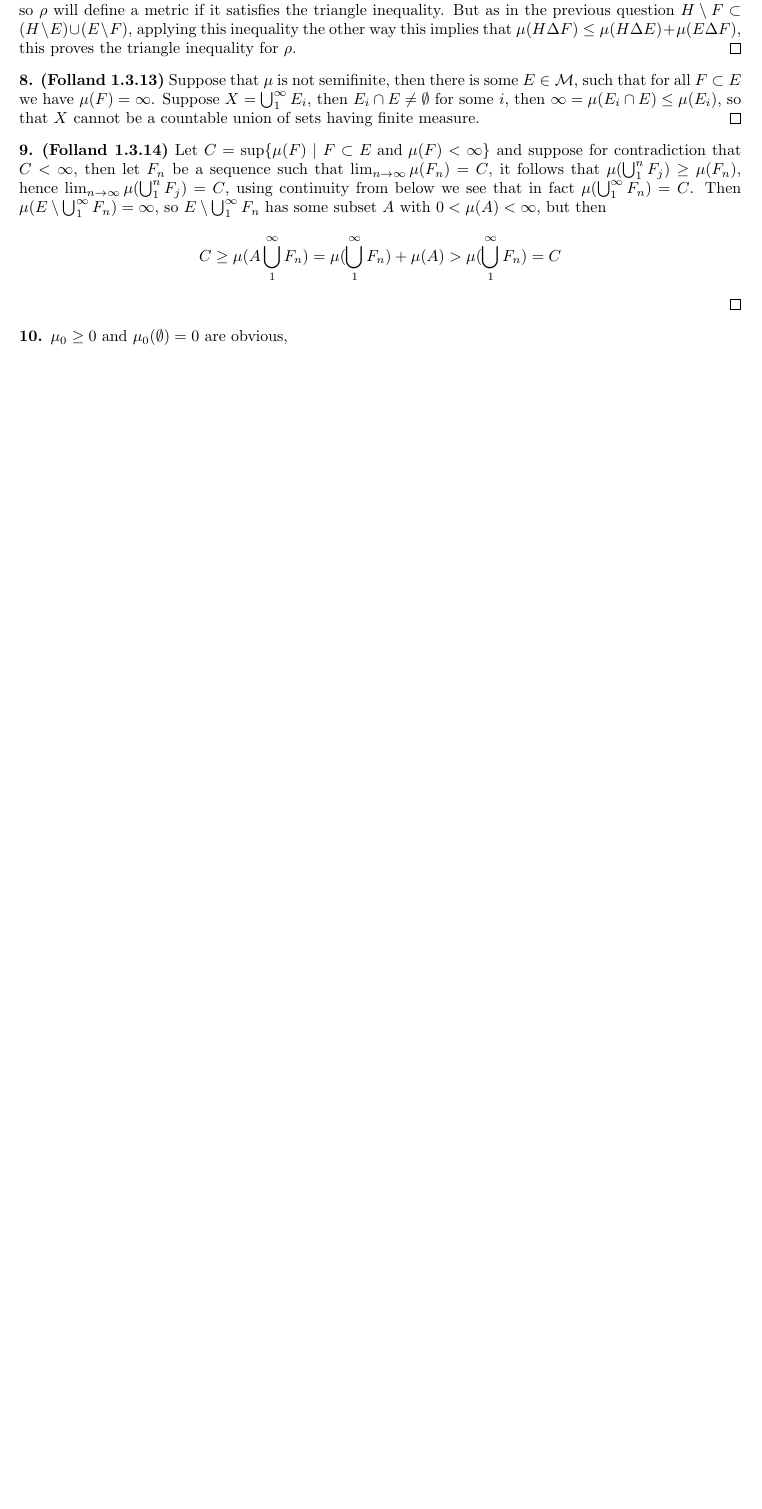
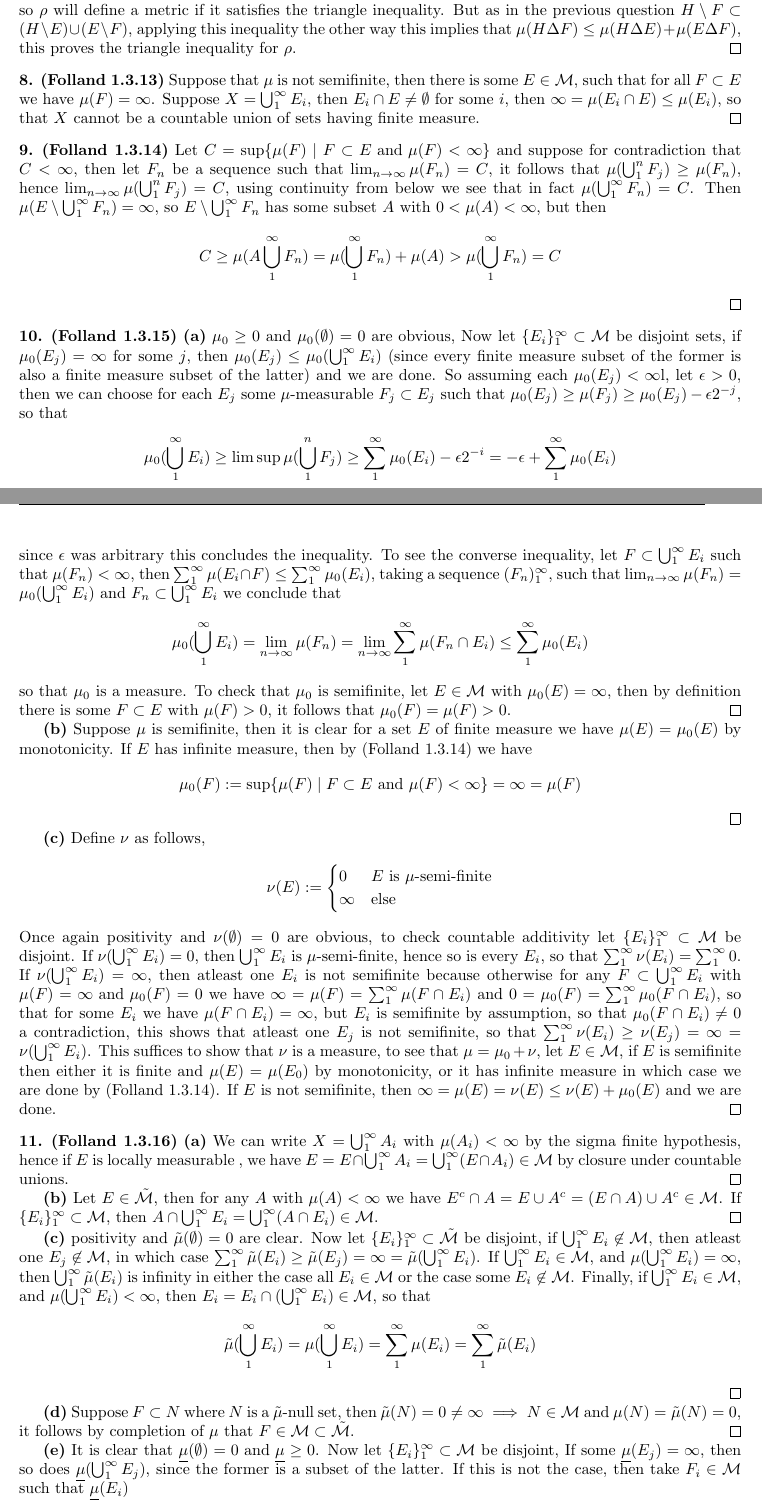
Before and after one commit to TigheMcAsey/UT-hw, a LaTeX problem sheet (MAT1000/hw2/hw2.tex): part of page 2 of 2 before the commit and two parts of pages 2 and 3 of 3 after it, the two joined at a grey line, cut so that both start at the same text, the shorter picture padded with empty space. Compiled offline with pdfLaTeX.

Commit message:
work on MAT1000 hw2, small addition to hw1

```diff
--- a/MAT1000/hw2/hw2.tex
+++ b/MAT1000/hw2/hw2.tex
@@ -85,7 +85,37 @@
             C \geq \mu(A\bigcup_1^\infty F_n) = \mu(\bigcup_1^\infty F_n) + \mu(A) > \mu(\bigcup_1^\infty F_n) = C
         \end{align*} \qed
     \end{pb}
-    \begin{pb}
-        \(\mu_0 \geq 0\) and \(\mu_0(\emptyset) = 0\) are obvious,
+    \begin{pb}\textbf{(Folland 1.3.15)}
+        \textbf{(a)} \(\mu_0 \geq 0\) and \(\mu_0(\emptyset) = 0\) are obvious, Now let \(\set{E_i}_1^\infty \subset \mathcal{M}\) be disjoint sets, if \(\mu_0(E_j) = \infty\) for some \(j\), then \(\mu_0(E_j) \leq \mu_0(\bigcup_1^\infty E_i)\) (since every finite measure subset of the former is also a finite measure subset of the latter) and we are done. So assuming each \(\mu_0(E_j) < \infty\)l, let \(\epsilon > 0\), then we can choose for each \(E_j\) some \(\mu\)-measurable \(F_j \subset E_j\) such that \(\mu_0(E_j) \geq \mu(F_j) \geq \mu_0(E_j) - \epsilon2^{-j}\), so that
+        \begin{align*}
+            \mu_0(\bigcup_1^\infty E_i) \geq \limsup \mu(\bigcup_1^n F_j) \geq \sum_1^\infty \mu_0(E_i) - \epsilon2^{-i} = -\epsilon + \sum_1^\infty \mu_0(E_i)
+        \end{align*}
+        since \(\epsilon\) was arbitrary this concludes the inequality. To see the converse inequality, let \(F \subset \bigcup_1^\infty E_i\) such that \(\mu(F_n) < \infty\), then \(\sum_1^\infty \mu(E_i \cap F) \leq \sum_1^\infty \mu_0(E_i)\), taking a sequence \((F_n)_1^\infty\), such that \(\lim_{n\to\infty}\mu(F_n) = \mu_0(\bigcup_1^\infty E_i) \tand F_n \subset \bigcup_1^\infty E_i\) we conclude that
+        \begin{align*}
+            \mu_0(\bigcup_1^\infty E_i) = \lim_{n\to\infty}\mu(F_n) = \lim_{n\to\infty}\sum_1^\infty \mu(F_n \cap E_i) \leq \sum_1^\infty \mu_0(E_i)
+        \end{align*} so that \(\mu_0\) is a measure. To check that \(\mu_0\) is semifinite, let \(E \in \mathcal{M}\) with \(\mu_0(E) = \infty\), then by definition there is some \(F \subset E\) with \(\mu(F) > 0\), it follows that \(\mu_0(F) = \mu(F) > 0\). \qed
+
+        \textbf{(b)} Suppose \(\mu\) is semifinite, then it is clear for a set \(E\) of finite measure we have \(\mu(E) = \mu_0(E)\) by monotonicity. If \(E\) has infinite measure, then by (Folland 1.3.14) we have \[\mu_0(F) := \sup\set{\mu(F) \mid F \subset E \tand \mu(F) < \infty} = \infty = \mu(F)\]
+        \qed
+
+        \textbf{(c)} Define \(\nu\) as follows,
+        \begin{align*}
+            \nu(E) := \begin{cases}
+                0 & E \text{ is \(\mu\)-semi-finite}\\
+                \infty & \text{else}
+            \end{cases}
+        \end{align*}
+        Once again positivity and \(\nu(\emptyset) = 0\) are obvious, to check countable additivity let \(\set{E_i}_1^\infty \subset \mathcal{M}\) be disjoint. If \(\nu(\bigcup_1^\infty E_i) = 0\), then \(\bigcup_1^\infty E_i\) is \(\mu\)-semi-finite, hence so is every \(E_i\), so that \(\sum_1^\infty \nu(E_i) = \sum_1^\infty 0\). If \(\nu(\bigcup_1^\infty E_i) = \infty\), then atleast one \(E_i\) is not semifinite because otherwise for any \(F \subset \bigcup_1^\infty E_i\) with \(\mu(F) = \infty \tand \mu_0(F) = 0\) we have \(\infty = \mu(F) = \sum_1^\infty \mu(F \cap E_i)\) and \(0 = \mu_0(F) = \sum_1^\infty \mu_0(F \cap E_i)\), so that for some \(E_i\) we have \(\mu(F \cap E_i) = \infty\), but \(E_i\) is semifinite by assumption, so that \(\mu_0(F\cap E_i) \neq 0\) a contradiction, this shows that atleast one \(E_j\) is not semifinite, so that \(\sum_1^\infty \nu(E_i) \geq \nu(E_j) = \infty = \nu(\bigcup_1^\infty E_i)\). This suffices to show that \(\nu\) is a measure, to see that \(\mu = \mu_0 + \nu\), let \(E \in \mathcal{M}\), if \(E\) is semifinite then either it is finite and \(\mu(E) = \mu(E_0)\) by monotonicity, or it has infinite measure in which case we are done by (Folland 1.3.14). If \(E\) is not semifinite, then \(\infty = \mu(E) = \nu(E) \leq \nu(E) + \mu_0(E)\) and we are done. \qed
+    \end{pb}
+    \begin{pb} \textbf{(Folland 1.3.16)}
+        \textbf{(a)} We can write \(X = \bigcup_1^\infty A_i\) with \(\mu(A_i) < \infty\) by the sigma finite hypothesis, hence if \(E\) is locally measurable , we have \(E = E \cap \bigcup_1^\infty A_i = \bigcup_1^\infty (E \cap A_i) \in \mathcal{M}\) by closure under countable unions. \qed
+
+        \textbf{(b)} Let \(E \in \tilde{\mathcal{M}}\), then for any \(A\) with \(\mu(A) < \infty\) we have \(E^c \cap A = E \cup A^c = (E \cap A) \cup A^c \in \mathcal{M}\). If \(\set{E_i}_1^\infty \subset \mathcal{M}\), then \(A \cap\bigcup_1^\infty E_i = \bigcup_1^\infty (A \cap E_i) \in \mathcal{M}\). \qed
+
+        \textbf{(c)} positivity and \(\tilde{\mu}(\emptyset) = 0\) are clear. Now let \(\set{E_i}_1^\infty \subset \tilde{\mathcal{M}}\) be disjoint, if \(\bigcup_1^\infty E_i \not \in \mathcal{M}\), then atleast one \(E_j \not \in \mathcal{M}\), in which case \(\sum_1^\infty \tilde{\mu}(E_i) \geq \tilde{\mu}(E_j) = \infty = \tilde{\mu}(\bigcup_1^\infty E_i)\). If \(\bigcup_1^\infty E_i \in \mathcal{M}\), and \(\mu(\bigcup_1^\infty E_i) = \infty\), then \(\bigcup_1^\infty \tilde{\mu}(E_i)\) is infinity in either the case all \(E_i \in \mathcal{M}\) or the case some \(E_i \not \in \mathcal{M}\). Finally, if \(\bigcup_1^\infty E_i \in \mathcal{M}\), and \(\mu(\bigcup_1^\infty E_i) < \infty\), then \(E_i = E_i \cap\left(\bigcup_1^\infty E_i \right) \in \mathcal{M}\), so that \[\tilde{\mu}(\bigcup_1^\infty E_i) = \mu(\bigcup_1^\infty E_i) = \sum_1^\infty \mu(E_i) = \sum_1^\infty \tilde{\mu}(E_i)\] \qed
+
+        \textbf{(d)} Suppose \(F \subset N\) where \(N\) is a \(\tilde{\mu}\)-null set, then \(\tilde{\mu}(N) = 0 \neq \infty \implies N \in \mathcal{M}\) and \(\mu(N) = \tilde{\mu}(N) = 0\), it follows by completion of \(\mu\) that \(F \in \mathcal{M} \subset \tilde{\mathcal{M}}\). \qed
+
+        \textbf{(e)} It is clear that \(\underline{\mu}(\emptyset) = 0 \tand \underline{\mu} \geq 0\). Now let \(\set{E_i}_1^\infty \subset \mathcal{M}\) be disjoint, If some \(\underline{\mu}(E_j) = \infty\), then so does \(\underline{\mu}(\bigcup_1^\infty E_j)\), since the former is a subset of the latter. If this is not the case, then take \(F_i \in \mathcal{M}\) such that \(\underline{\mu}(E_i)\)
     \end{pb}
 \end{document}
```
Also changed, not shown: MAT1000/hw1/hw1.tex (+1 -2 lines), MAT1000/hw1/hw1.pdf, MAT1000/hw2/hw2.pdf, 8 other files.
